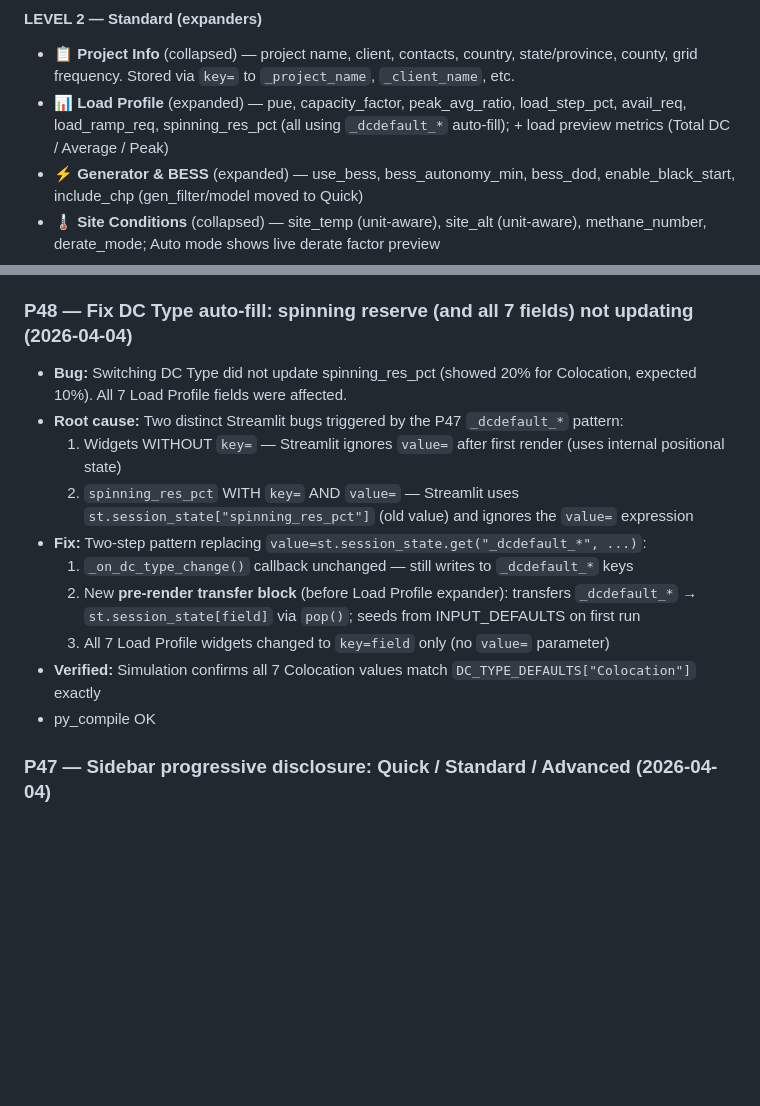
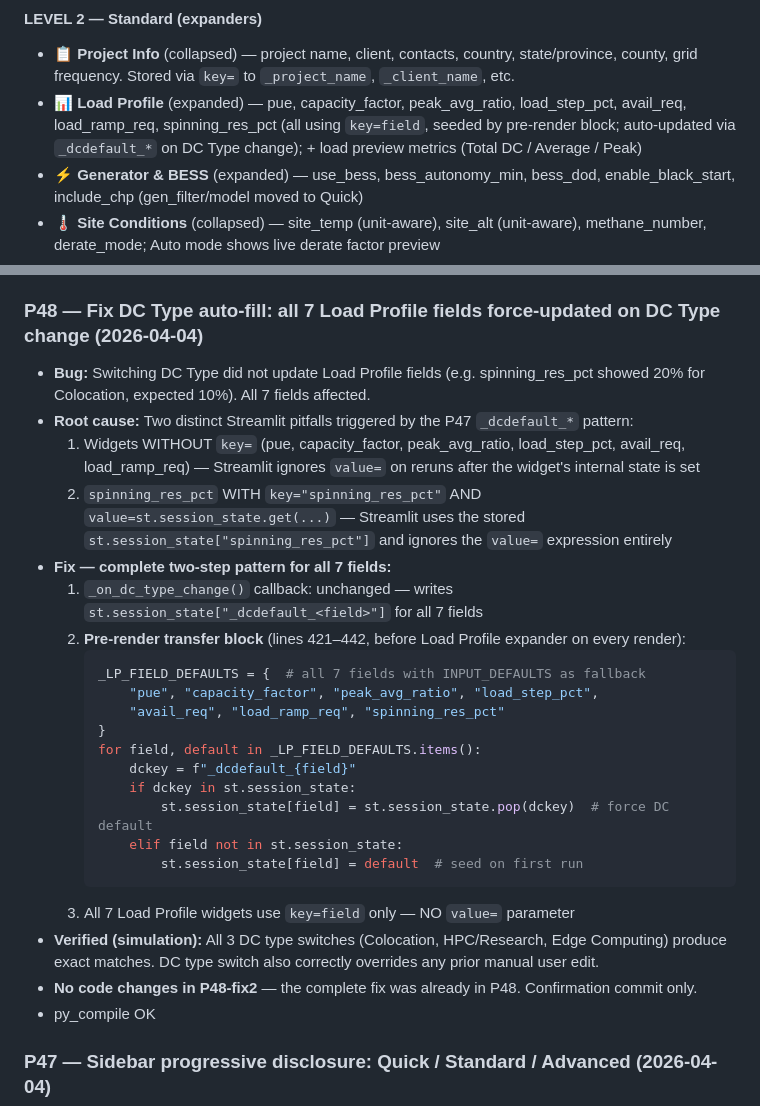
Before and after one commit to juansaraiva-arch/CAT-Power-Solution, a Markdown page: CLAUDE.md, 2 parts joined by grey strips. GitHub-like rendering; blank space fills up the shorter version.

Commit message:
docs: update CLAUDE.md — complete DC Type auto-fill pattern
P48 already implemented all 7 fields (pre-render pop block + key= widgets).
No code change needed. Documents the full two-step pattern, root causes,
and simulation results confirming correctness across all DC type switches.

Co-Authored-By: Claude Sonnet 4.6 <noreply@anthropic.com>

````diff
--- a/CLAUDE.md
+++ b/CLAUDE.md
@@ -111,7 +111,7 @@ for field, default in _LP_FIELD_DEFAULTS.items():
 
 #### LEVEL 2 — Standard (expanders)
 - 📋 **Project Info** (collapsed) — project name, client, contacts, country, state/province, county, grid frequency. Stored via `key=` to `_project_name`, `_client_name`, etc.
-- 📊 **Load Profile** (expanded) — pue, capacity_factor, peak_avg_ratio, load_step_pct, avail_req, load_ramp_req, spinning_res_pct (all using `_dcdefault_*` auto-fill); + load preview metrics (Total DC / Average / Peak)
+- 📊 **Load Profile** (expanded) — pue, capacity_factor, peak_avg_ratio, load_step_pct, avail_req, load_ramp_req, spinning_res_pct (all using `key=field`, seeded by pre-render block; auto-updated via `_dcdefault_*` on DC Type change); + load preview metrics (Total DC / Average / Peak)
 - ⚡ **Generator & BESS** (expanded) — use_bess, bess_autonomy_min, bess_dod, enable_black_start, include_chp (gen_filter/model moved to Quick)
 - 🌡️ **Site Conditions** (collapsed) — site_temp (unit-aware), site_alt (unit-aware), methane_number, derate_mode; Auto mode shows live derate factor preview
 - 💰 **Economics** (collapsed) — gas_price_pipeline, wacc, project_years, benchmark_price, carbon_price_per_ton, enable_depreciation; + nested **"Advanced CAPEX Adders"** sub-expander (bos_pct, civil_pct, fuel_system_pct, epc_pct, contingency_pct, electrical_pct, commissioning_pct). Region removed (moved to Quick).
@@ -360,16 +360,29 @@ All sidebar widgets use `value=INPUT_DEFAULTS[...]` directly — no `_stored_*`
   Step-up transformers captured in binomial fleet model, NOT in this factor.
 - **Tests:** 48/48 pass.
 
-### P48 — Fix DC Type auto-fill: spinning reserve (and all 7 fields) not updating (2026-04-04)
-- **Bug:** Switching DC Type did not update spinning_res_pct (showed 20% for Colocation, expected 10%). All 7 Load Profile fields were affected.
-- **Root cause:** Two distinct Streamlit bugs triggered by the P47 `_dcdefault_*` pattern:
-  1. Widgets WITHOUT `key=` — Streamlit ignores `value=` after first render (uses internal positional state)
-  2. `spinning_res_pct` WITH `key=` AND `value=` — Streamlit uses `st.session_state["spinning_res_pct"]` (old value) and ignores the `value=` expression
-- **Fix:** Two-step pattern replacing `value=st.session_state.get("_dcdefault_*", ...)`:
-  1. `_on_dc_type_change()` callback unchanged — still writes to `_dcdefault_*` keys
-  2. New **pre-render transfer block** (before Load Profile expander): transfers `_dcdefault_*` → `st.session_state[field]` via `pop()`; seeds from INPUT_DEFAULTS on first run
-  3. All 7 Load Profile widgets changed to `key=field` only (no `value=` parameter)
-- **Verified:** Simulation confirms all 7 Colocation values match `DC_TYPE_DEFAULTS["Colocation"]` exactly
+### P48 — Fix DC Type auto-fill: all 7 Load Profile fields force-updated on DC Type change (2026-04-04)
+- **Bug:** Switching DC Type did not update Load Profile fields (e.g. spinning_res_pct showed 20% for Colocation, expected 10%). All 7 fields affected.
+- **Root cause:** Two distinct Streamlit pitfalls triggered by the P47 `_dcdefault_*` pattern:
+  1. Widgets WITHOUT `key=` (pue, capacity_factor, peak_avg_ratio, load_step_pct, avail_req, load_ramp_req) — Streamlit ignores `value=` on reruns after the widget's internal state is set
+  2. `spinning_res_pct` WITH `key="spinning_res_pct"` AND `value=st.session_state.get(...)` — Streamlit uses the stored `st.session_state["spinning_res_pct"]` and ignores the `value=` expression entirely
+- **Fix — complete two-step pattern for all 7 fields:**
+  1. `_on_dc_type_change()` callback: unchanged — writes `st.session_state["_dcdefault_<field>"]` for all 7 fields
+  2. **Pre-render transfer block** (lines 421–442, before Load Profile expander on every render):
+     ```python
+     _LP_FIELD_DEFAULTS = {  # all 7 fields with INPUT_DEFAULTS as fallback
+         "pue", "capacity_factor", "peak_avg_ratio", "load_step_pct",
+         "avail_req", "load_ramp_req", "spinning_res_pct"
+     }
+     for field, default in _LP_FIELD_DEFAULTS.items():
+         dckey = f"_dcdefault_{field}"
+         if dckey in st.session_state:
+             st.session_state[field] = st.session_state.pop(dckey)  # force DC default
+         elif field not in st.session_state:
+             st.session_state[field] = default  # seed on first run
+     ```
+  3. All 7 Load Profile widgets use `key=field` only — NO `value=` parameter
+- **Verified (simulation):** All 3 DC type switches (Colocation, HPC/Research, Edge Computing) produce exact matches. DC type switch also correctly overrides any prior manual user edit.
+- **No code changes in P48-fix2** — the complete fix was already in P48. Confirmation commit only.
 - py_compile OK
 
 ### P47 — Sidebar progressive disclosure: Quick / Standard / Advanced (2026-04-04)
````
